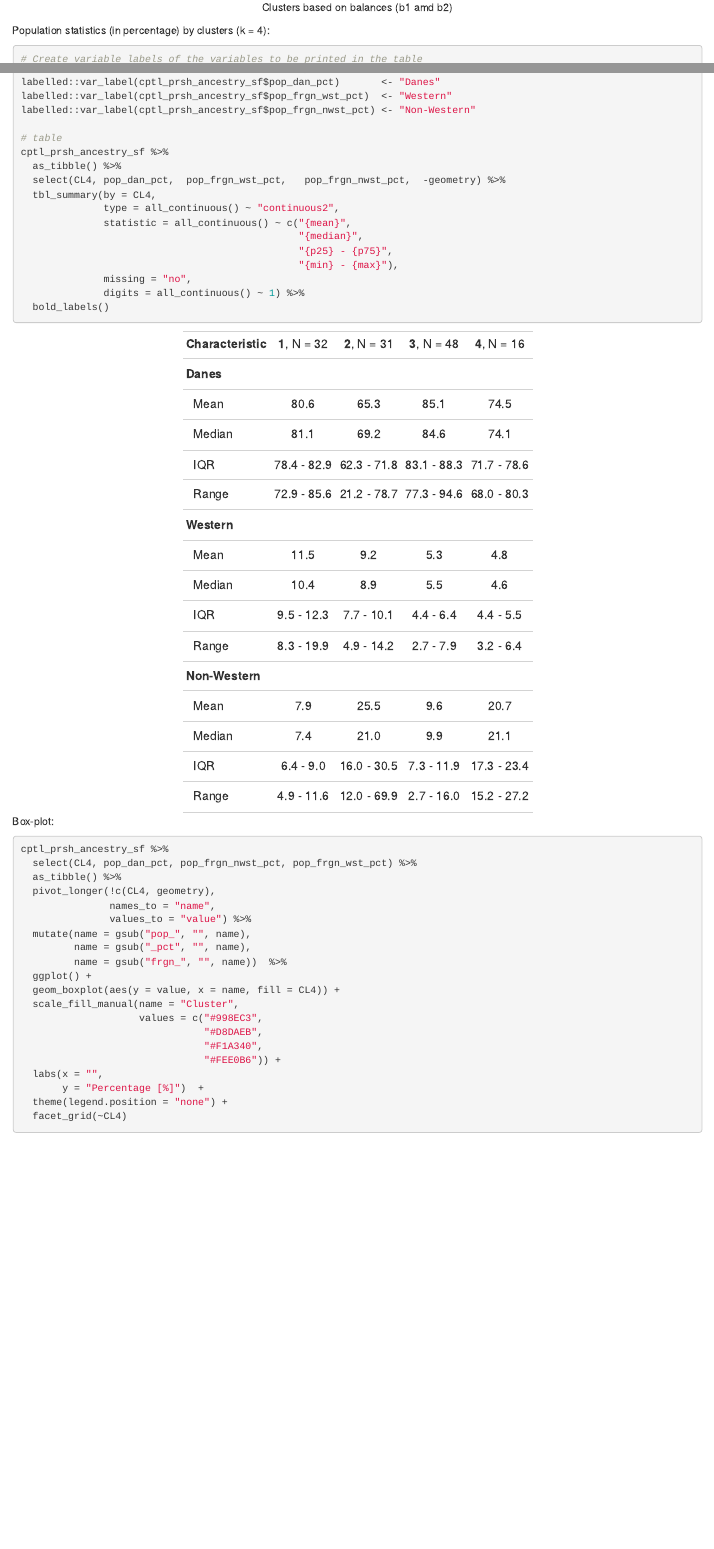
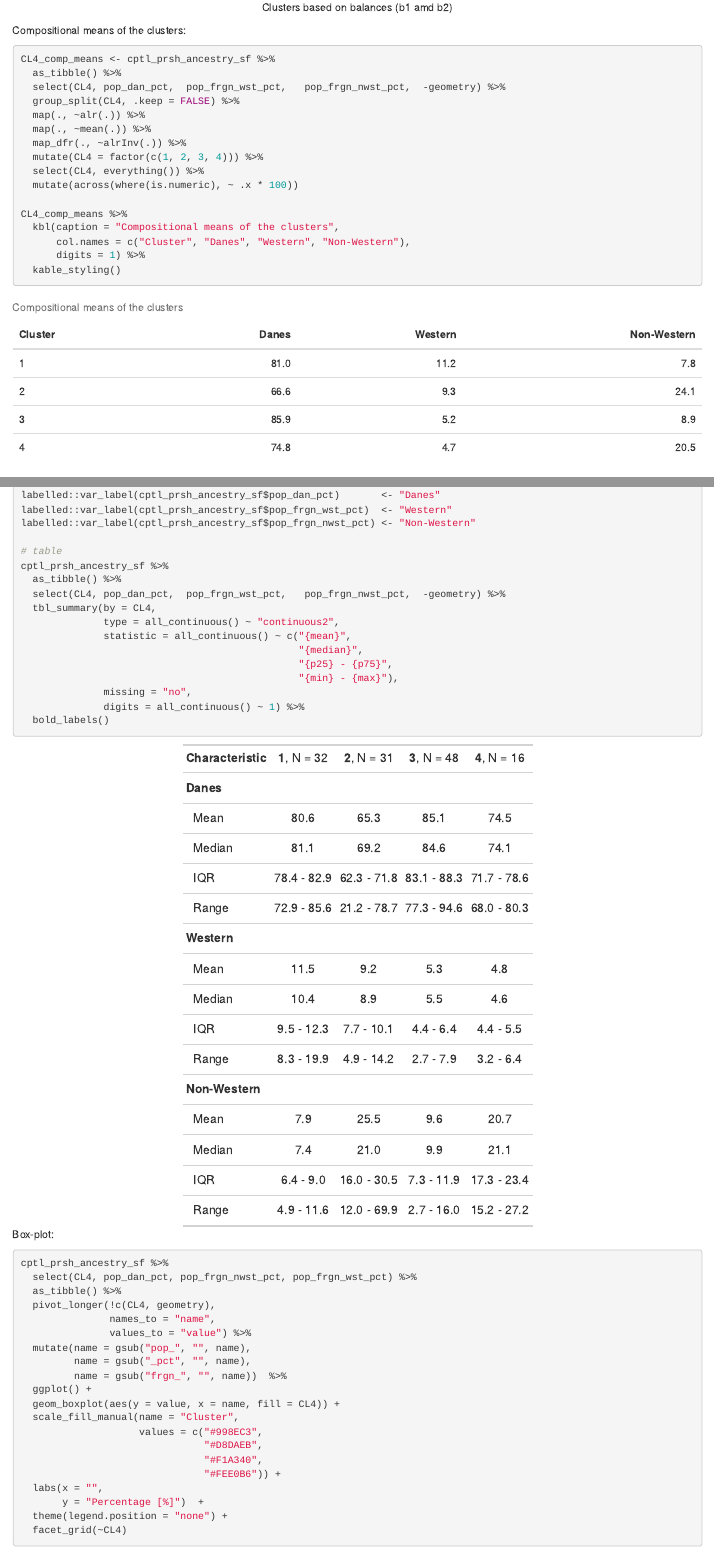
Before and after one commit to javiereliomedina/CoDa_migr_cph, an R Markdown document (CoDa_migr_cph.Rmd): the page in a window 1100 px wide, from 690 px down before the commit and from 650 px down after it, so that both start at the same text, and a second part further down, joined at a grey line. The pictures show the output file CoDa_migr_cph.html that the author committed with the source, opened offline.

Commit message:
Add compositional means of the clusters

````diff
--- a/CoDa_migr_cph.Rmd
+++ b/CoDa_migr_cph.Rmd
@@ -816,6 +816,29 @@ pCL4
 
 ```
 
+Compositional means of the clusters:
+
+```{r comp-mean}
+
+CL4_comp_means <- cptl_prsh_ancestry_sf %>%
+  as_tibble() %>%
+  select(CL4, pop_dan_pct,  pop_frgn_wst_pct,   pop_frgn_nwst_pct,  -geometry) %>%
+  group_split(CL4, .keep = FALSE) %>%
+  map(., ~alr(.)) %>%
+  map(., ~mean(.)) %>%
+  map_dfr(., ~alrInv(.)) %>%
+  mutate(CL4 = factor(c(1, 2, 3, 4))) %>%
+  select(CL4, everything()) %>%
+  mutate(across(where(is.numeric), ~ .x * 100))
+
+CL4_comp_means %>%
+  kbl(caption = "Compositional means of the clusters",
+      col.names = c("Cluster", "Danes", "Western", "Non-Western"),
+      digits = 1) %>%
+  kable_styling()
+
+```
+
 Population statistics (in percentage) by clusters (k = 4):
 
 ```{r prsh-CoDa-cluster-k-tbl}
````
Also changed, not shown: CoDa_migr_cph.html, CoDa_migr_cph.Rmd (2 more changed lines).
